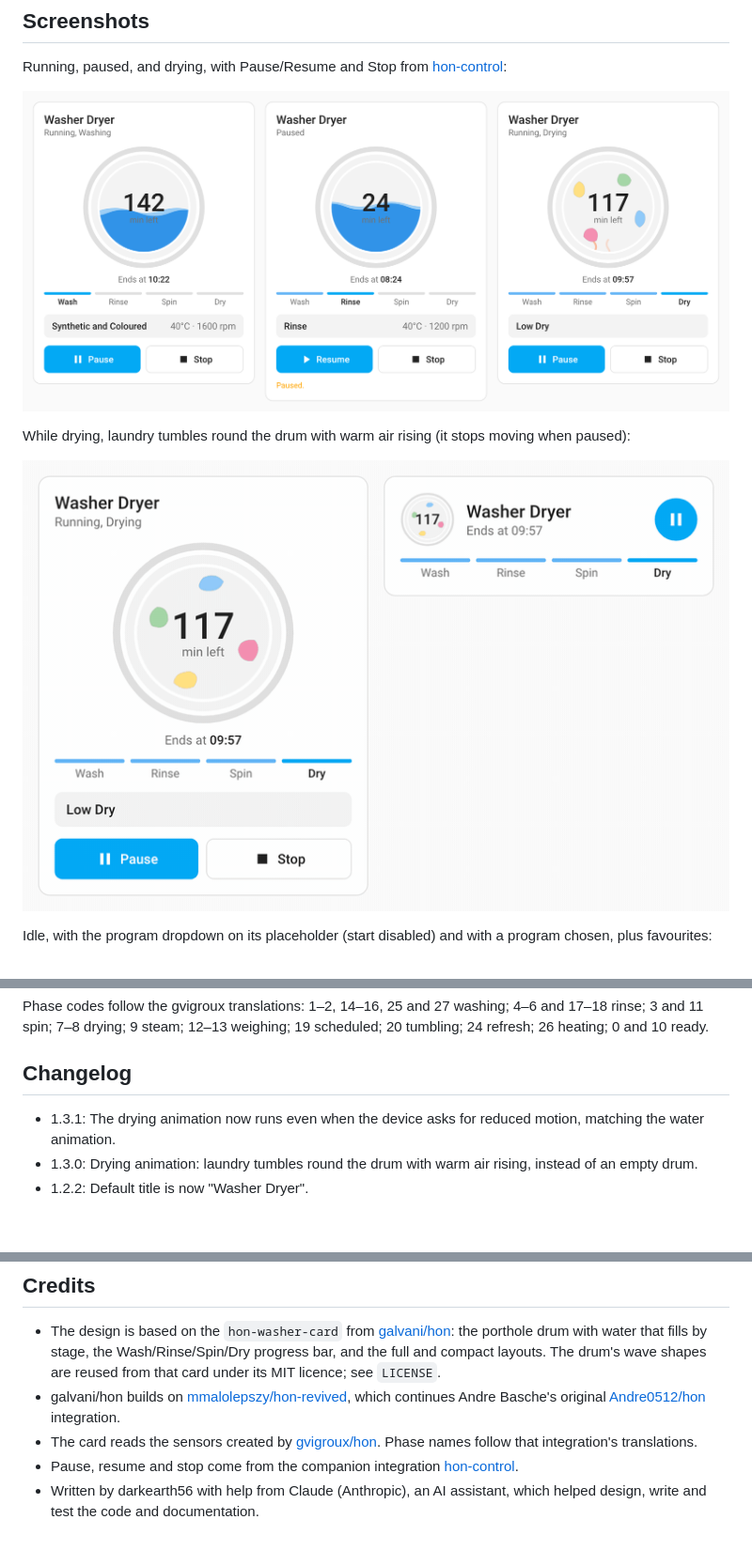
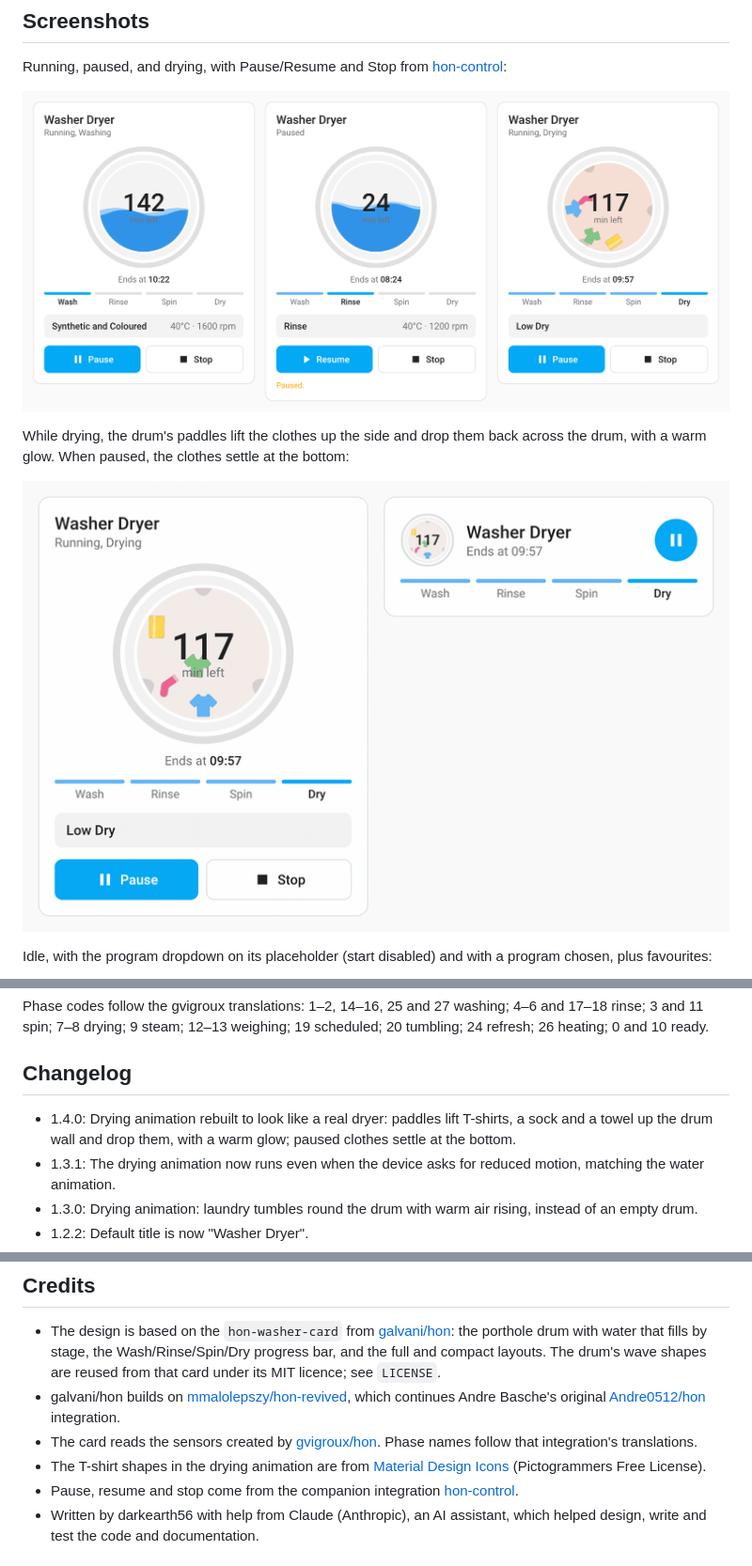
Before and after one commit to darkearth56/hon-wash-dryer-card, a Markdown page: README.md, 3 parts joined by grey strips. Shown at 94% size. Drawn GitHub-style; pictures changed too: images/drying.gif, images/full-states.png; blank space fills up the shorter version.

```diff
--- a/README.md
+++ b/README.md
@@ -10,7 +10,7 @@ Running, paused, and drying, with Pause/Resume and Stop from [hon-control](https
 
 ![Full layout while washing, paused and drying](images/full-states.png)
 
-While drying, laundry tumbles round the drum with warm air rising (it stops moving when paused):
+While drying, the drum's paddles lift the clothes up the side and drop them back across the drum, with a warm glow. When paused, the clothes settle at the bottom:
 
 ![Drying animation](images/drying.gif)
 
@@ -154,6 +154,7 @@ Phase codes follow the gvigroux translations: 1–2, 14–16, 25 and 27 washing;
 
 ## Changelog
 
+- 1.4.0: Drying animation rebuilt to look like a real dryer: paddles lift T-shirts, a sock and a towel up the drum wall and drop them, with a warm glow; paused clothes settle at the bottom.
 - 1.3.1: The drying animation now runs even when the device asks for reduced motion, matching the water animation.
 - 1.3.0: Drying animation: laundry tumbles round the drum with warm air rising, instead of an empty drum.
 - 1.2.2: Default title is now "Washer Dryer".
@@ -167,6 +168,7 @@ Phase codes follow the gvigroux translations: 1–2, 14–16, 25 and 27 washing;
 - The design is based on the `hon-washer-card` from [galvani/hon](https://github.com/galvani/hon): the porthole drum with water that fills by stage, the Wash/Rinse/Spin/Dry progress bar, and the full and compact layouts. The drum's wave shapes are reused from that card under its MIT licence; see `LICENSE`.
 - galvani/hon builds on [mmalolepszy/hon-revived](https://github.com/mmalolepszy/hon-revived), which continues Andre Basche's original [Andre0512/hon](https://github.com/Andre0512/hon) integration.
 - The card reads the sensors created by [gvigroux/hon](https://github.com/gvigroux/hon). Phase names follow that integration's translations.
+- The T-shirt shapes in the drying animation are from [Material Design Icons](https://pictogrammers.com/library/mdi/) (Pictogrammers Free License).
 - Pause, resume and stop come from the companion integration [hon-control](https://github.com/darkearth56/hon-control).
 - Written by darkearth56 with help from Claude (Anthropic), an AI assistant, which helped design, write and test the code and documentation.
 
```
Also changed, not shown: images/compact.png, 1 other file.
